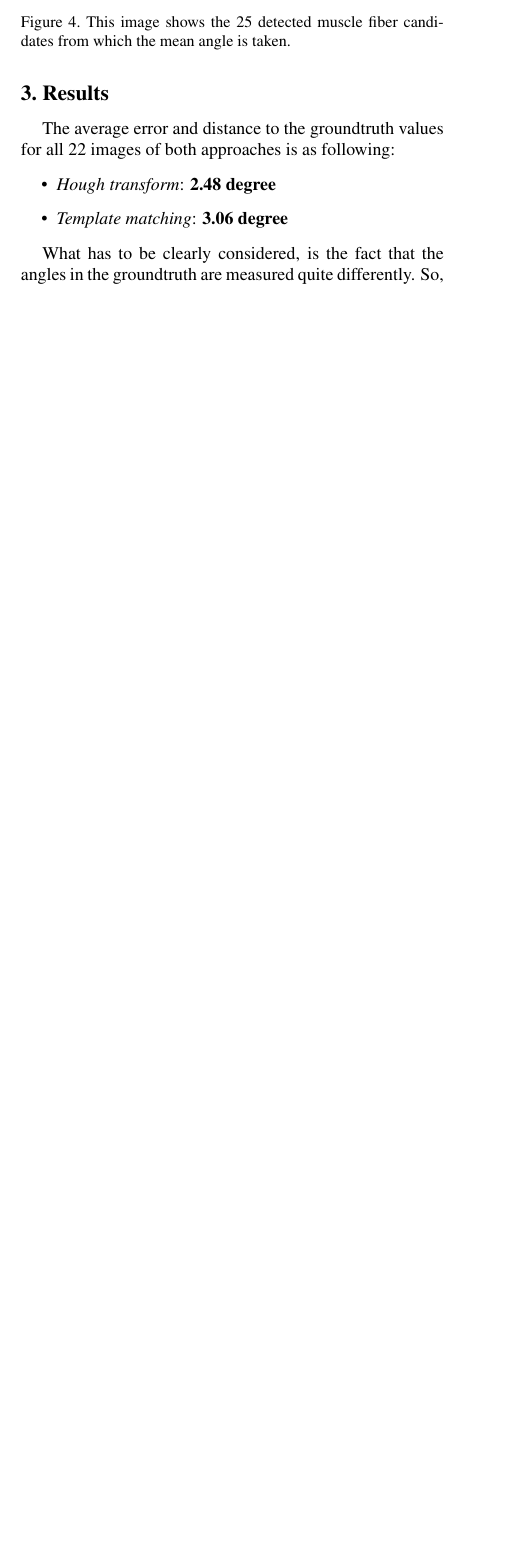
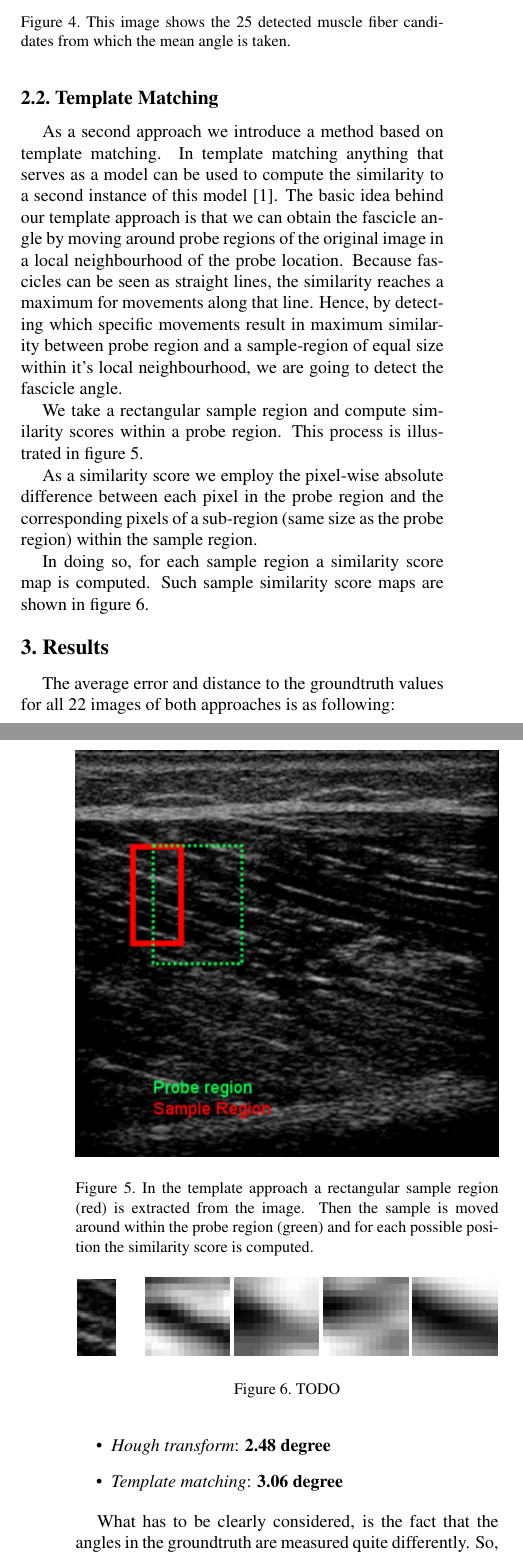
Before and after one commit to tbergmueller/muscleArchitecture, a LaTeX document (paper/egpaper_for_review.tex): part of one column of page 2 of 4 before the commit and two parts of the columns of pages 2 and 3 of 5 after it, the two joined at a grey line, cut so that both start at the same text, the shorter picture padded with empty space. Compiled offline with pdfLaTeX.

Commit message:
BAckup before going to train

```diff
--- a/paper/egpaper_for_review.tex
+++ b/paper/egpaper_for_review.tex
@@ -132,7 +132,39 @@
 \end{figure}
 
 \subsection{Template Matching}
-...
+As a second approach we introduce a method based on template matching. In template matching anything that serves as a model can be used to compute the similarity to a second instance of this model \cite{Brunelli09a}. The basic idea behind our template approach is that we can obtain the fascicle angle by moving around probe regions of the original image in a local neighbourhood of the probe location. Because fascicles can be seen as straight lines, the similarity reaches a maximum for movements along that line. Hence, by detecting which specific movements result in maximum similarity between probe region and a sample-region of equal size within it's local neighbourhood, we are going to detect the fascicle angle.
+
+
+We take a rectangular sample region and compute similarity scores within a probe region. This process is illustrated in figure \ref{fig:templateApproach}.
+
+\begin{figure}
+	\begin{center}
+		\includegraphics[width=1\linewidth]{img/templateApproach}
+	\end{center}
+	\caption{In the template approach a rectangular sample region (red) is extracted from the image. Then the sample is moved around within the probe region (green) and for each possible position the similarity score is computed.}
+	\label{fig:templateApproach}
+
+\end{figure}
+
+As a similarity score we employ the pixel-wise absolute difference between each pixel in the probe region and the corresponding pixels of a sub-region (same size as the probe region) within the sample region.
+
+In doing so, for each sample region a similarity score map is computed. Such sample similarity score maps are shown in figure \ref{fig:sampleAndSimScores}.
+
+
+\begin{figure}
+	\begin{center}
+		\includegraphics[width=0.09\linewidth]{img/sample}
+		\hspace{0.05\linewidth}
+		\includegraphics[width=0.2\linewidth]{img/diff1}
+		\includegraphics[width=0.2\linewidth]{img/diff2}
+		\includegraphics[width=0.2\linewidth]{img/diff3}
+		\includegraphics[width=0.2\linewidth]{img/diff4}
+	\end{center}
+	\caption{TODO}
+	\label{fig:sampleAndSimScores}
+
+\end{figure}
+
 
 \section{Results}
 The average error and distance to the groundtruth values for all 22 images of both approaches is as following:
```
Also changed, not shown: paper/egbib.bib (+12 -0 lines), paper/img/diff1.png (added), paper/img/diff2.png (added), paper/img/diff3.png (added), paper/img/diff4.png (added), paper/img/sample.png (added), paper/img/templateApproach.png (added).
